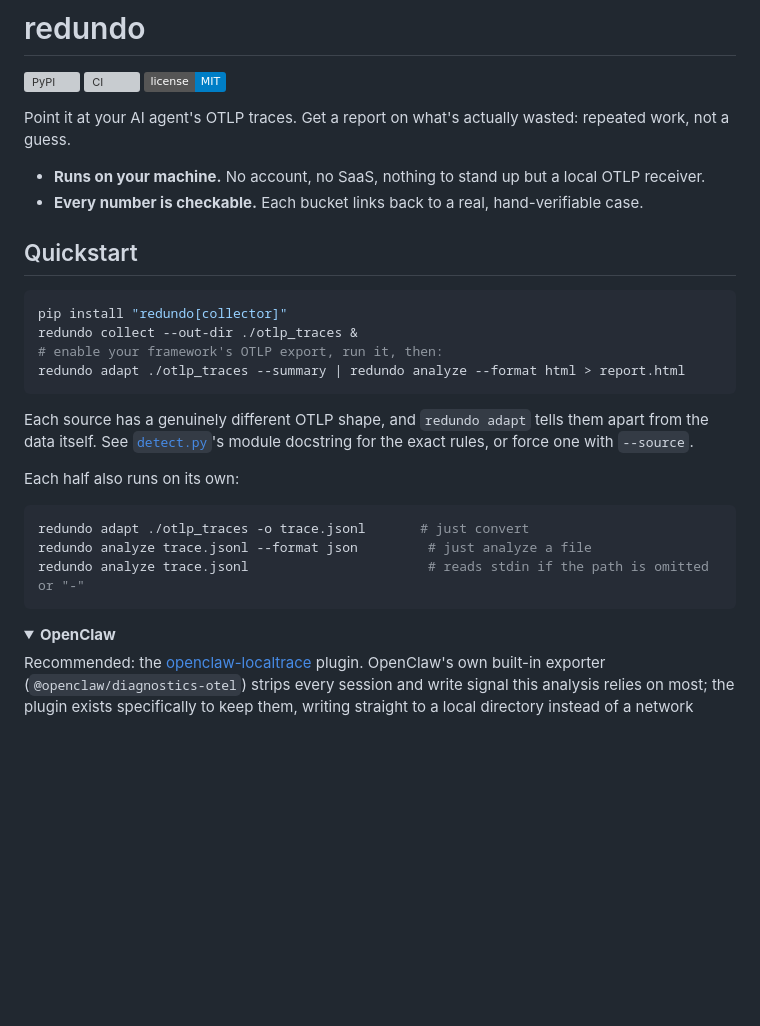
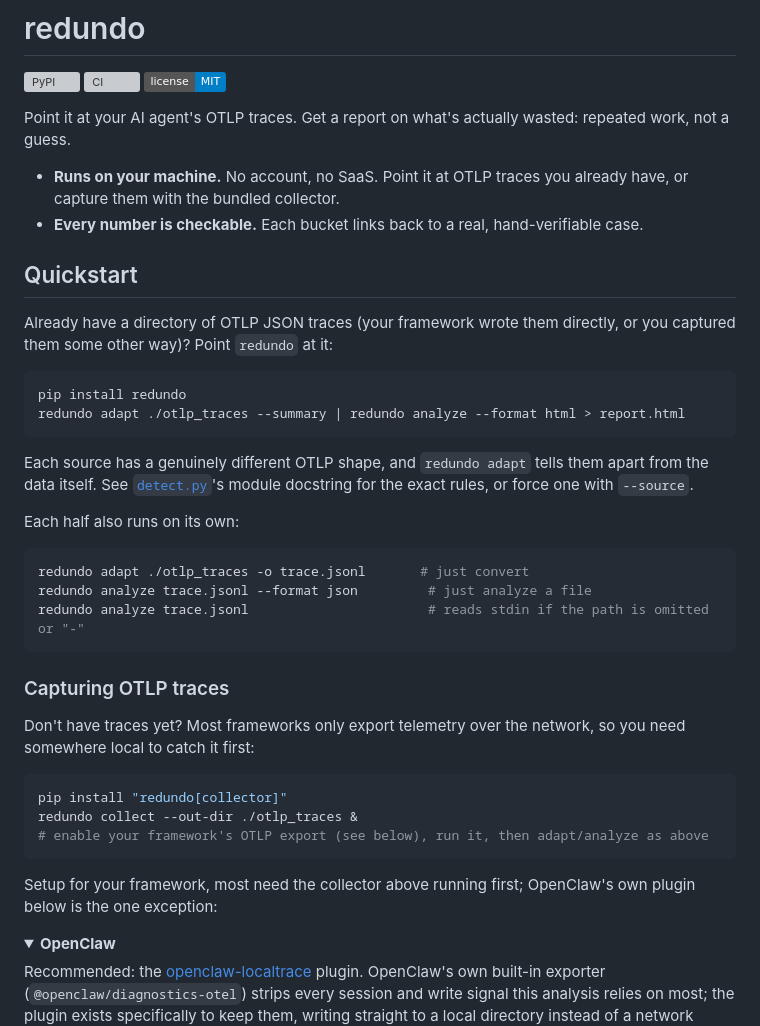
Before and after one commit to CogentWizards/redundo, a Markdown page: README.md, the part around the change. Drawn GitHub-style; folded sections open; badges without logos; blank space fills up the shorter version; grey boxes are pictures that could not be loaded.

Commit message:
Lead the README with adapt/analyze, not collect
The fastest path to a report is pointing adapt/analyze at OTLP trace
files you already have; collect (a local receiver, needed only when a
framework exports over the network with nothing local to catch it)
was shown as the very first command, ahead of the actual reason
someone installs this package. Reordered: pip install + adapt|analyze
now leads the Quickstart, with collect moved into its own "Capturing
OTLP traces" subsection right before the per-framework setup guides
that actually need it.

Co-Authored-By: Claude Sonnet 5 <noreply@anthropic.com>

````diff
--- a/README.md
+++ b/README.md
@@ -6,15 +6,16 @@
 
 Point it at your AI agent's OTLP traces. Get a report on what's actually wasted: repeated work, not a guess.
 
-- **Runs on your machine.** No account, no SaaS, nothing to stand up but a local OTLP receiver.
+- **Runs on your machine.** No account, no SaaS. Point it at OTLP traces you already have, or capture them with the bundled collector.
 - **Every number is checkable.** Each bucket links back to a real, hand-verifiable case.
 
 ## Quickstart
 
+Already have a directory of OTLP JSON traces (your framework wrote them
+directly, or you captured them some other way)? Point `redundo` at it:
+
 ```bash
-pip install "redundo[collector]"
-redundo collect --out-dir ./otlp_traces &
-# enable your framework's OTLP export, run it, then:
+pip install redundo
 redundo adapt ./otlp_traces --summary | redundo analyze --format html > report.html
 ```
 
@@ -29,6 +30,20 @@ redundo adapt ./otlp_traces -o trace.jsonl       # just convert
 redundo analyze trace.jsonl --format json         # just analyze a file
 redundo analyze trace.jsonl                       # reads stdin if the path is omitted or "-"
 ```
+
+### Capturing OTLP traces
+
+Don't have traces yet? Most frameworks only export telemetry over the
+network, so you need somewhere local to catch it first:
+
+```bash
+pip install "redundo[collector]"
+redundo collect --out-dir ./otlp_traces &
+# enable your framework's OTLP export (see below), run it, then adapt/analyze as above
+```
+
+Setup for your framework, most need the collector above running first;
+OpenClaw's own plugin below is the one exception:
 
 <details>
 <summary><strong>OpenClaw</strong></summary>
````
